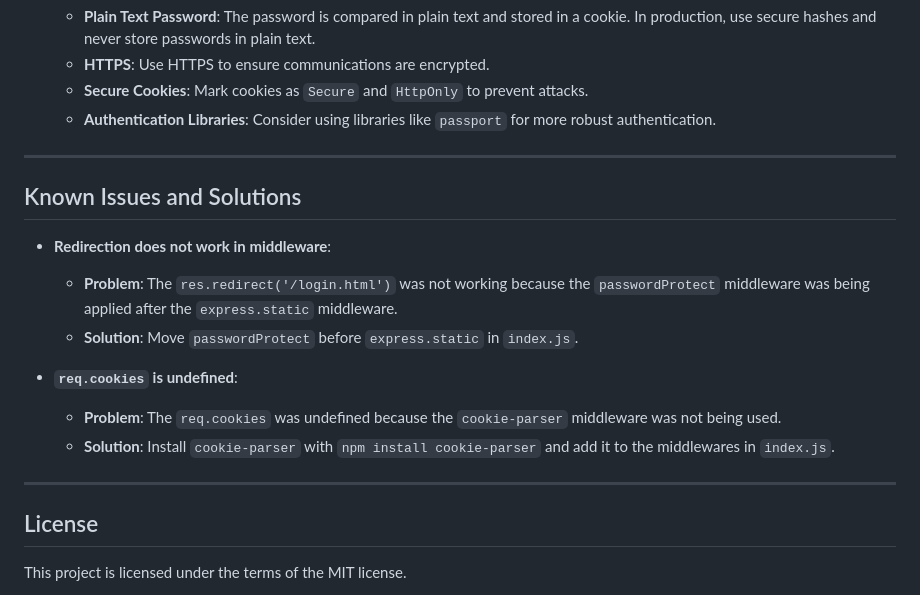
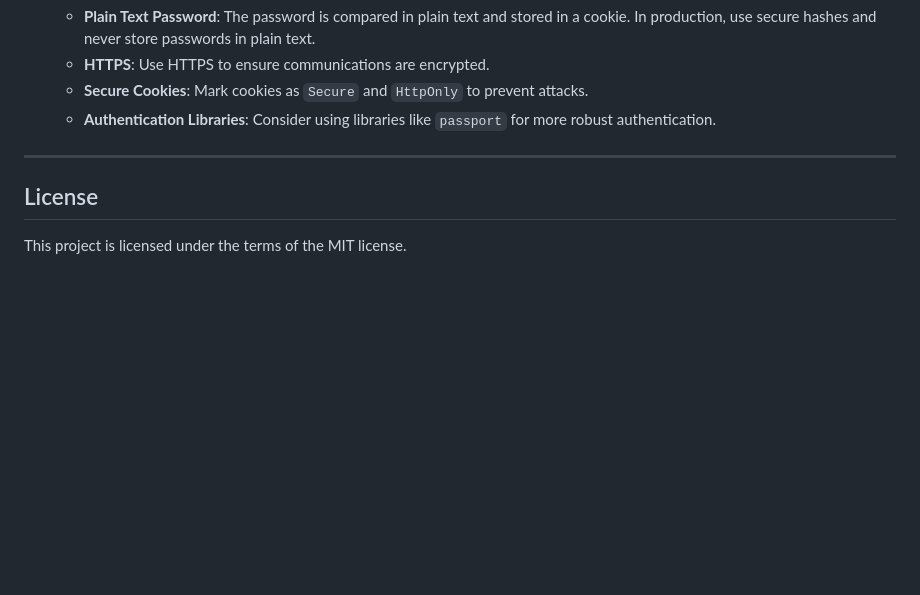
Before and after one commit to yugich/Quiz_Backend, a Markdown page: readme.md, the part around the change. Drawn GitHub-style; blank space fills up the shorter version.

```diff
--- a/readme.md
+++ b/readme.md
@@ -267,20 +267,6 @@ The application implements simple password protection using HTTP cookies.
 
 ---
 
-## Known Issues and Solutions
-
-- **Redirection does not work in middleware**:
-
-  - **Problem**: The `res.redirect('/login.html')` was not working because the `passwordProtect` middleware was being applied after the `express.static` middleware.
-  - **Solution**: Move `passwordProtect` before `express.static` in `index.js`.
-
-- **`req.cookies` is undefined**:
-
-  - **Problem**: The `req.cookies` was undefined because the `cookie-parser` middleware was not being used.
-  - **Solution**: Install `cookie-parser` with `npm install cookie-parser` and add it to the middlewares in `index.js`.
-
----
-
 ## License
 
 This project is licensed under the terms of the MIT license.
```
